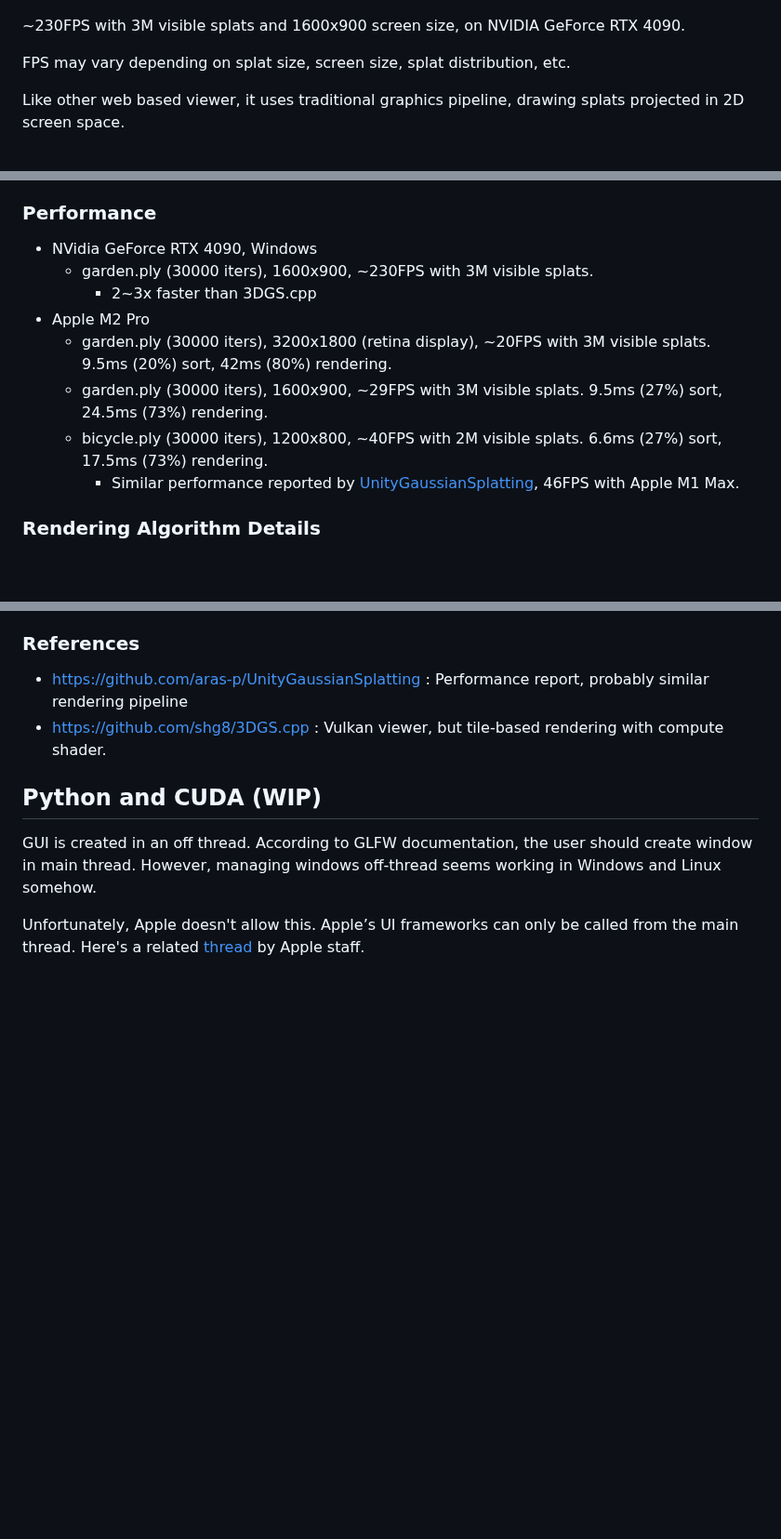
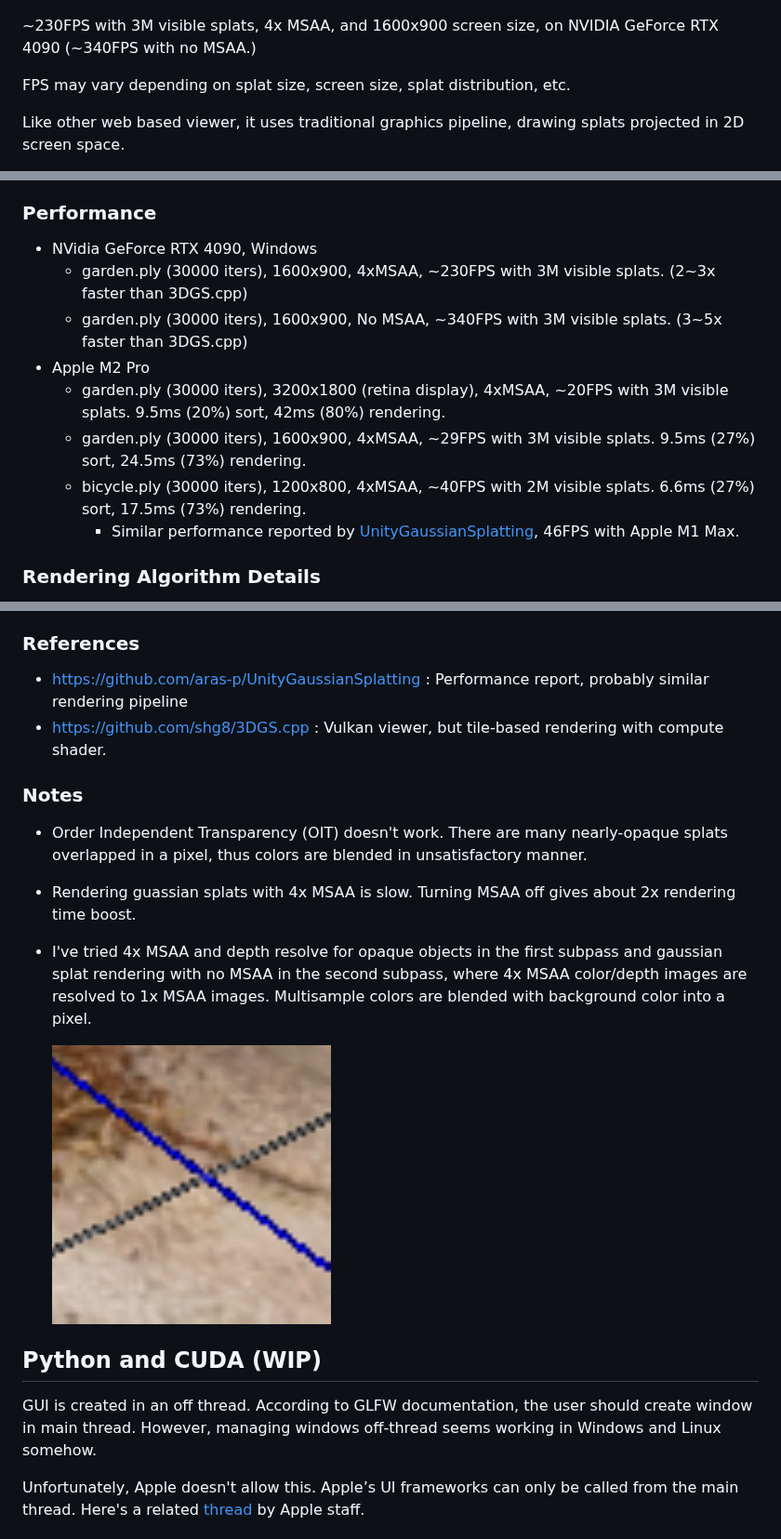
Before and after one commit to jaesung-cs/vkgs, a Markdown page: README.md, 3 parts joined by grey strips. Shown at 93% size. Drawn GitHub-style; pictures changed too: media/depth_resolve.jpg (added); blank space fills up the shorter version.

Commit message:
msaa off, 4x button

```diff
--- a/README.md
+++ b/README.md
@@ -5,7 +5,7 @@ Gaussian Splatting
 
 ![](/media/screenshot-fast2.jpg)
 
-~230FPS with 3M visible splats and 1600x900 screen size, on NVIDIA GeForce RTX 4090.
+~230FPS with 3M visible splats, 4x MSAA, and 1600x900 screen size, on NVIDIA GeForce RTX 4090 (~340FPS with no MSAA.)
 
 FPS may vary depending on splat size, screen size, splat distribution, etc.
 
@@ -25,12 +25,12 @@ So I've implemented reduce-then-scan radix sort. No big performance difference e
 
 ### Performance
 - NVidia GeForce RTX 4090, Windows
-  - garden.ply (30000 iters), 1600x900, ~230FPS with 3M visible splats.
-    - 2~3x faster than 3DGS.cpp
+  - garden.ply (30000 iters), 1600x900, 4xMSAA, ~230FPS with 3M visible splats. (2~3x faster than 3DGS.cpp)
+  - garden.ply (30000 iters), 1600x900, No MSAA, ~340FPS with 3M visible splats. (3~5x faster than 3DGS.cpp)
 - Apple M2 Pro
-  - garden.ply (30000 iters), 3200x1800 (retina display), ~20FPS with 3M visible splats. 9.5ms (20%) sort, 42ms (80%) rendering.
-  - garden.ply (30000 iters), 1600x900, ~29FPS with 3M visible splats. 9.5ms (27%) sort, 24.5ms (73%) rendering.
-  - bicycle.ply (30000 iters), 1200x800, ~40FPS with 2M visible splats. 6.6ms (27%) sort, 17.5ms (73%) rendering.
+  - garden.ply (30000 iters), 3200x1800 (retina display), 4xMSAA, ~20FPS with 3M visible splats. 9.5ms (20%) sort, 42ms (80%) rendering.
+  - garden.ply (30000 iters), 1600x900, 4xMSAA, ~29FPS with 3M visible splats. 9.5ms (27%) sort, 24.5ms (73%) rendering.
+  - bicycle.ply (30000 iters), 1200x800, 4xMSAA, ~40FPS with 2M visible splats. 6.6ms (27%) sort, 17.5ms (73%) rendering.
     - Similar performance reported by [UnityGaussianSplatting](https://github.com/aras-p/UnityGaussianSplatting), 46FPS with Apple M1 Max.
 
 
@@ -96,6 +96,16 @@ WASD, Space to move.
 - https://github.com/shg8/3DGS.cpp : Vulkan viewer, but tile-based rendering with compute shader.
 
 
+### Notes
+- Order Independent Transparency (OIT) doesn't work. There are many nearly-opaque splats overlapped in a pixel, thus colors are blended in unsatisfactory manner.
+
+- Rendering guassian splats with 4x MSAA is slow. Turning MSAA off gives about 2x rendering time boost.
+
+- I've tried 4x MSAA and depth resolve for opaque objects in the first subpass and gaussian splat rendering with no MSAA in the second subpass, where 4x MSAA color/depth images are resolved to 1x MSAA images. Multisample colors are blended with background color into a pixel.
+
+    ![](/media/depth_resolve.jpg)
+
+
 ## Python and CUDA (WIP)
 
 GUI is created in an off thread.
```
Also changed, not shown: 1 other file.
